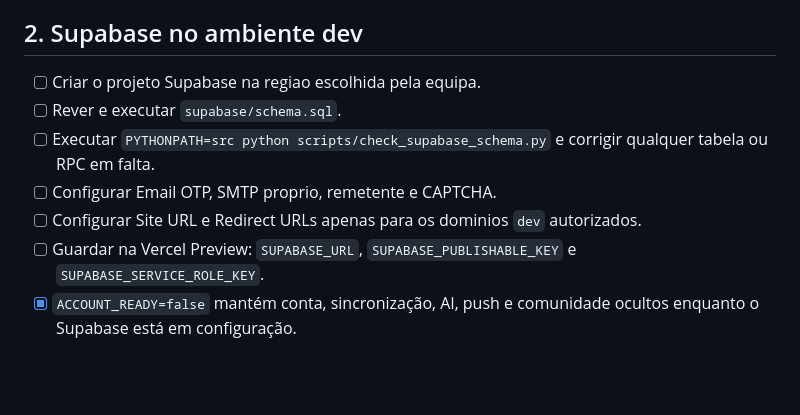
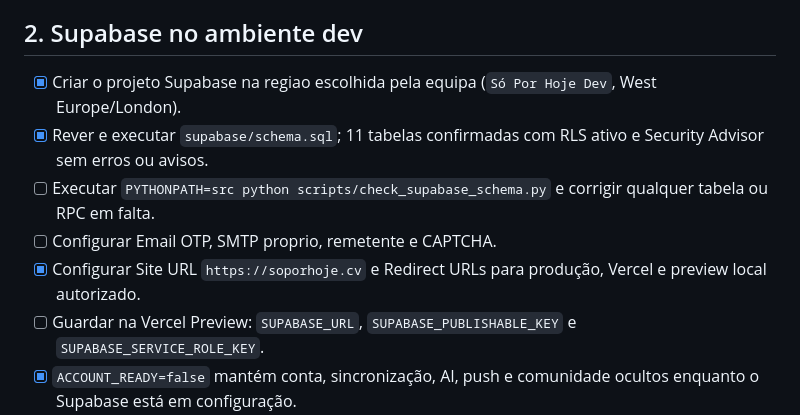
Before and after one commit to kotxiposix/so-por-hoje-cabo-verde, a Markdown page: docs/ACTIVATION_CHECKLIST.md, the part around the change. Rendered like a GitHub page; blank space fills up the shorter version.

Commit message:
Record Supabase dev activation progress

```diff
--- a/docs/ACTIVATION_CHECKLIST.md
+++ b/docs/ACTIVATION_CHECKLIST.md
@@ -39,11 +39,11 @@ Esta checklist separa o que ja esta implementado do que precisa de configuracao,
 
 ## 2. Supabase no ambiente dev
 
-- [ ] Criar o projeto Supabase na regiao escolhida pela equipa.
-- [ ] Rever e executar `supabase/schema.sql`.
+- [x] Criar o projeto Supabase na regiao escolhida pela equipa (`Só Por Hoje Dev`, West Europe/London).
+- [x] Rever e executar `supabase/schema.sql`; 11 tabelas confirmadas com RLS ativo e Security Advisor sem erros ou avisos.
 - [ ] Executar `PYTHONPATH=src python scripts/check_supabase_schema.py` e corrigir qualquer tabela ou RPC em falta.
 - [ ] Configurar Email OTP, SMTP proprio, remetente e CAPTCHA.
-- [ ] Configurar Site URL e Redirect URLs apenas para os dominios `dev` autorizados.
+- [x] Configurar Site URL `https://soporhoje.cv` e Redirect URLs para produção, Vercel e preview local autorizado.
 - [ ] Guardar na Vercel Preview: `SUPABASE_URL`, `SUPABASE_PUBLISHABLE_KEY` e `SUPABASE_SERVICE_ROLE_KEY`.
 - [x] `ACCOUNT_READY=false` mantém conta, sincronização, AI, push e comunidade ocultos enquanto o Supabase está em configuração.
 - [ ] Mudar `ACCOUNT_READY=true` apenas depois de validar RLS, Email OTP, SMTP, CAPTCHA e os fluxos com duas contas.
```
